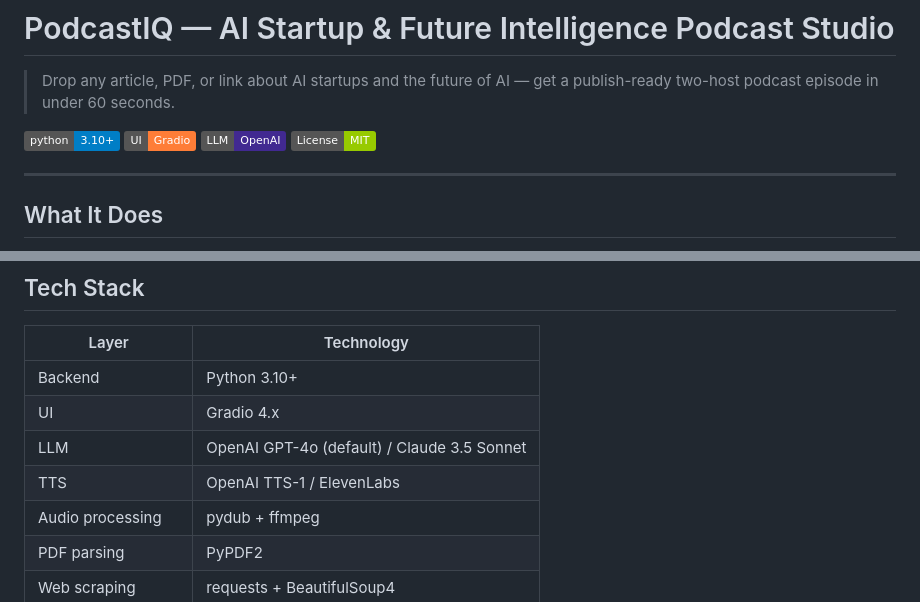
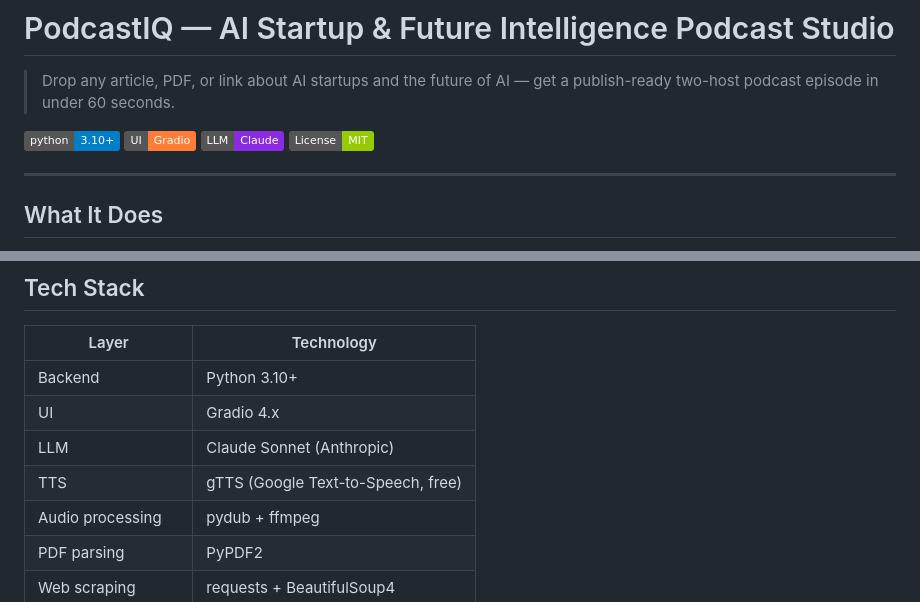
Before and after one commit to eugnmueller-87/PODCAST-STUDIO, a Markdown page: README.md, 2 parts joined by grey strips. Rendered like a GitHub page; badges without logos.

```diff
--- a/README.md
+++ b/README.md
@@ -4,7 +4,7 @@
 
 [![Python 3.10+](https://img.shields.io/badge/python-3.10%2B-blue.svg)](https://www.python.org/)
 [![Gradio](https://img.shields.io/badge/UI-Gradio-orange.svg)](https://gradio.app/)
-[![OpenAI](https://img.shields.io/badge/LLM-OpenAI-412991.svg)](https://openai.com/)
+[![Claude](https://img.shields.io/badge/LLM-Claude-blueviolet.svg)](https://anthropic.com/)
 [![License: MIT](https://img.shields.io/badge/License-MIT-green.svg)](LICENSE)
 
 ---
@@ -194,8 +187,8 @@ Single-voice monologues are harder to follow aurally. A back-and-forth format:
 |---|---|
 | Backend | Python 3.10+ |
 | UI | Gradio 4.x |
-| LLM | OpenAI GPT-4o (default) / Claude 3.5 Sonnet |
-| TTS | OpenAI TTS-1 / ElevenLabs |
+| LLM | Claude Sonnet (Anthropic) |
+| TTS | gTTS (Google Text-to-Speech, free) |
 | Audio processing | pydub + ffmpeg |
 | PDF parsing | PyPDF2 |
 | Web scraping | requests + BeautifulSoup4 |
```
Also changed, not shown: other parts of README.md (+9 -16 lines).
